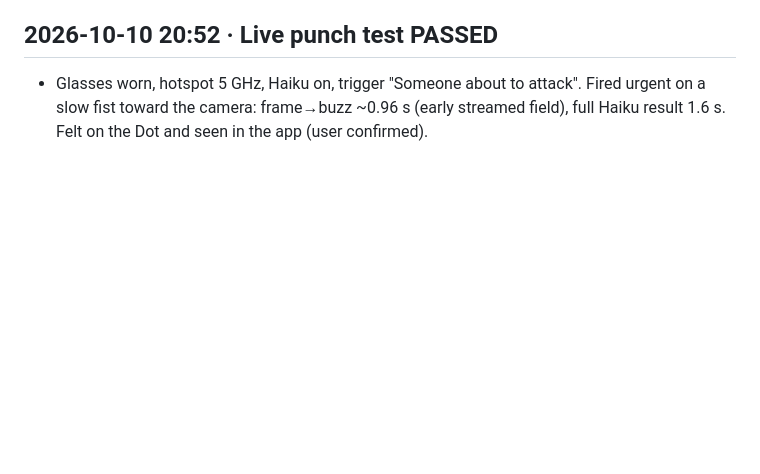
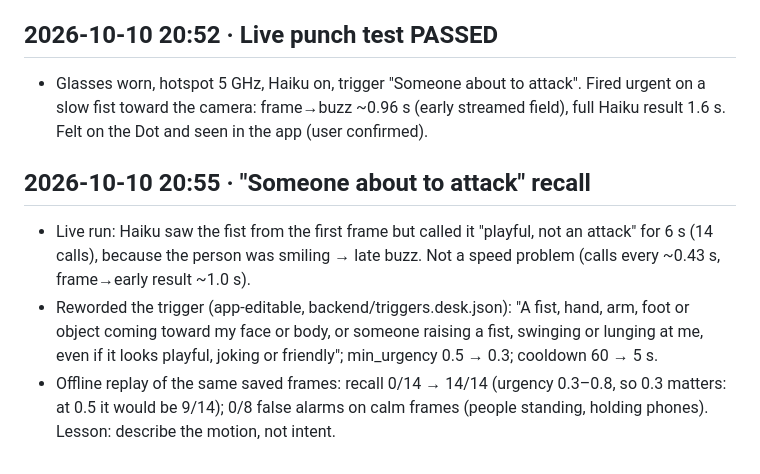
Before and after one commit to jaidevshriram/spidey-sense, a Markdown page: docs/BUILD_LOG.md, the part around the change. Rendered like a GitHub page; blank space fills up the shorter version.

Commit message:
Build log: attack trigger reworded for recall (0/14 -> 14/14 on replay)
Co-Authored-By: Claude Opus 5.5 (1M context) <noreply@anthropic.com>

```diff
--- a/docs/BUILD_LOG.md
+++ b/docs/BUILD_LOG.md
@@ -543,3 +543,8 @@ cd ios/SpideySense && xcodegen generate && open SpideySense.xcodeproj
 
 ## 2026-10-10 20:52 · Live punch test PASSED
 - Glasses worn, hotspot 5 GHz, Haiku on, trigger "Someone about to attack". Fired urgent on a slow fist toward the camera: frame→buzz ~0.96 s (early streamed field), full Haiku result 1.6 s. Felt on the Dot and seen in the app (user confirmed).
+
+## 2026-10-10 20:55 · "Someone about to attack" recall
+- Live run: Haiku saw the fist from the first frame but called it "playful, not an attack" for 6 s (14 calls), because the person was smiling → late buzz. Not a speed problem (calls every ~0.43 s, frame→early result ~1.0 s).
+- Reworded the trigger (app-editable, backend/triggers.desk.json): "A fist, hand, arm, foot or object coming toward my face or body, or someone raising a fist, swinging or lunging at me, even if it looks playful, joking or friendly"; min_urgency 0.5 → 0.3; cooldown 60 → 5 s.
+- Offline replay of the same saved frames: recall 0/14 → 14/14 (urgency 0.3–0.8, so 0.3 matters: at 0.5 it would be 9/14); 0/8 false alarms on calm frames (people standing, holding phones). Lesson: describe the motion, not intent.
```
